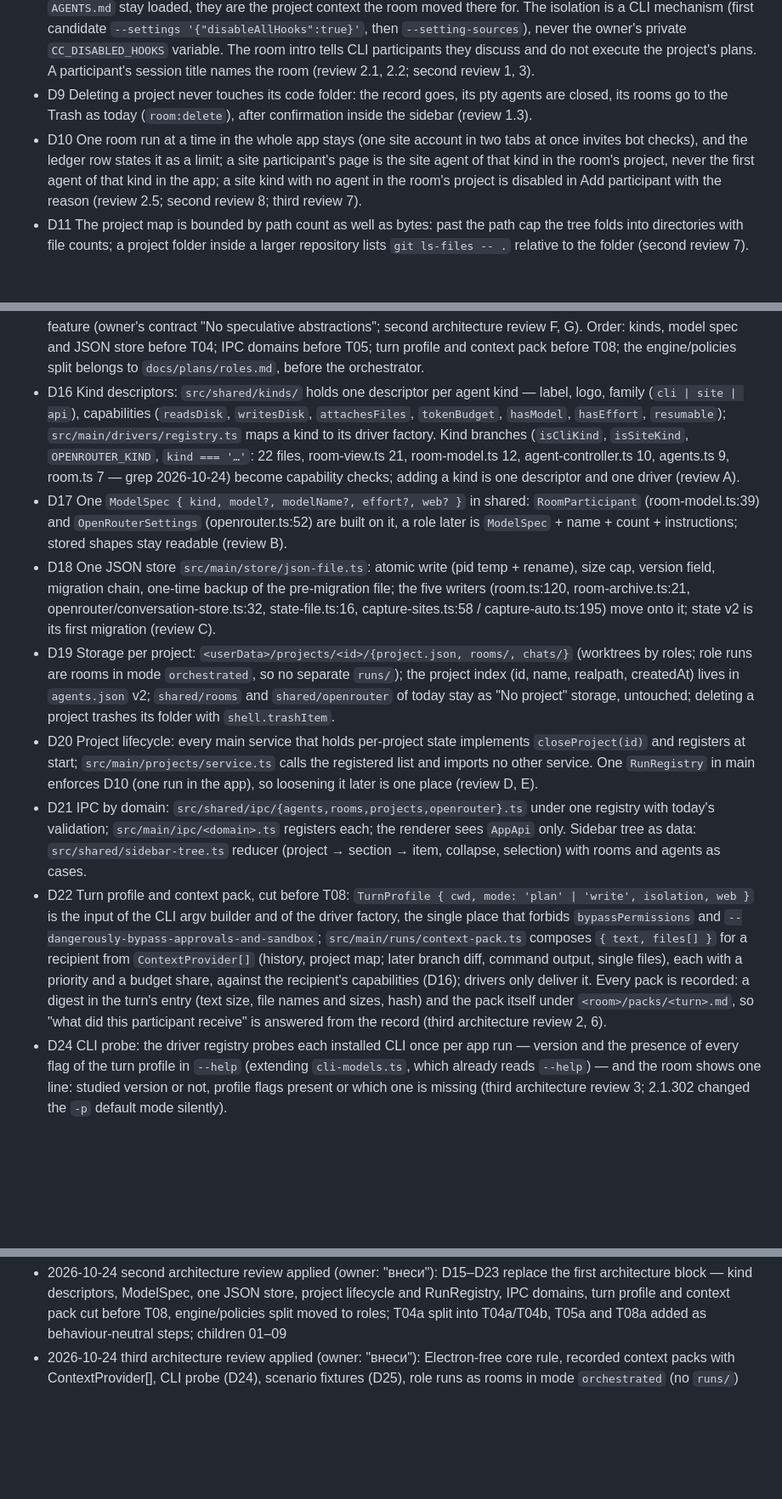
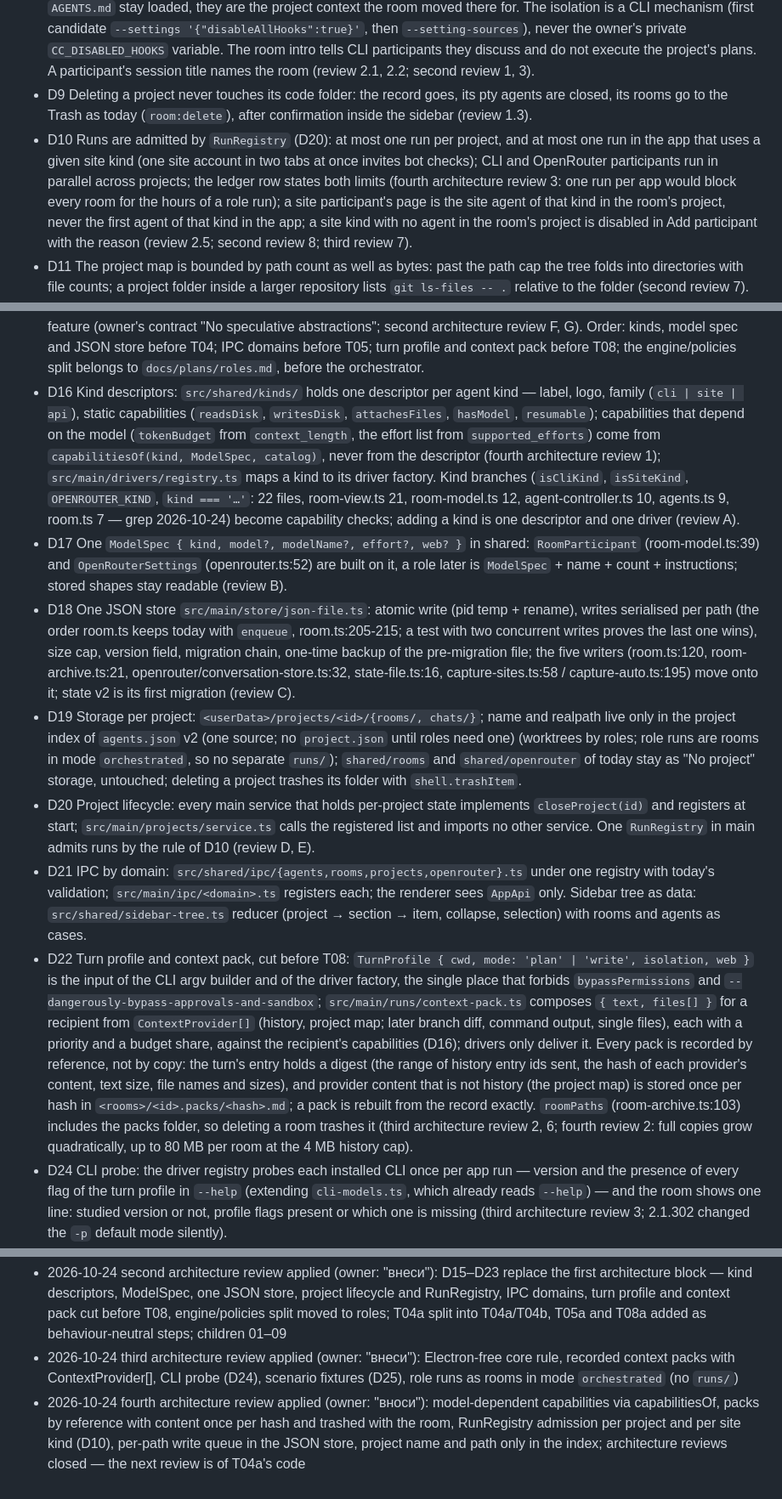
Before and after one commit to alter/AIAgentWindows, a Markdown page: docs/plans/projects.md, 3 parts joined by grey strips. Shown at 85% size. Drawn GitHub-style; blank space fills up the shorter version.

Commit message:
projects plan: fourth architecture review — capabilitiesOf, packs by reference, run admission per project and site kind, write queue, single project source

```diff
--- a/docs/plans/projects.md
+++ b/docs/plans/projects.md
@@ -28,19 +28,19 @@ Electron 44.6.0, Node 22 (docs/tech/node@22.20.5.md), TypeScript 6.0.3, vitest 5
 - D7 Layers in order projects → PLAN rooms → roles (owner). Roles are `docs/plans/roles.md`, drafted by this plan and started after AC5 (review "Процесс", accepted by "перепиши").
 - D8 CLI participants of a project room run in the project folder with their read-only flags of today plus the hook isolation found by T03, so neither the owner's `~/.claude/settings.json` hooks nor the project's own hooks drive a room turn (evidence: `~/.claude/hooks/stop-guard.sh:17-21` re-prompts any session whose cwd has a `docs/plans/*.md` with `status: running`; `session-start.sh:13` scans the same). Hooks are switched off; the project's `CLAUDE.md` / `AGENTS.md` stay loaded, they are the project context the room moved there for. The isolation is a CLI mechanism (first candidate `--settings '{"disableAllHooks":true}'`, then `--setting-sources`), never the owner's private `CC_DISABLED_HOOKS` variable. The room intro tells CLI participants they discuss and do not execute the project's plans. A participant's session title names the room (review 2.1, 2.2; second review 1, 3).
 - D9 Deleting a project never touches its code folder: the record goes, its pty agents are closed, its rooms go to the Trash as today (`room:delete`), after confirmation inside the sidebar (review 1.3).
-- D10 One room run at a time in the whole app stays (one site account in two tabs at once invites bot checks), and the ledger row states it as a limit; a site participant's page is the site agent of that kind in the room's project, never the first agent of that kind in the app; a site kind with no agent in the room's project is disabled in Add participant with the reason (review 2.5; second review 8; third review 7).
+- D10 Runs are admitted by `RunRegistry` (D20): at most one run per project, and at most one run in the app that uses a given site kind (one site account in two tabs at once invites bot checks); CLI and OpenRouter participants run in parallel across projects; the ledger row states both limits (fourth architecture review 3: one run per app would block every room for the hours of a role run); a site participant's page is the site agent of that kind in the room's project, never the first agent of that kind in the app; a site kind with no agent in the room's project is disabled in Add participant with the reason (review 2.5; second review 8; third review 7).
 - D11 The project map is bounded by path count as well as bytes: past the path cap the tree folds into directories with file counts; a project folder inside a larger repository lists `git ls-files -- .` relative to the folder (second review 7).
 - D12 Web participants of a project room get one attachment per turn that holds the project map and the history (the room `.md` alone is no longer attached); an OpenRouter participant's map budget is derived from the model's `context_length` from GET /api/v1/models, with the history taking precedence and the map shrunk first; the budget is counted at 3 characters per token with the model's `max_completion_tokens` (or 4096) reserved for the answer. When a site adapter cannot attach the file, the participant gets the same text inlined and truncated to the composer limit, and the turn goes on (second review 5; third review 8, 9).
 - D13 A project room shows one line naming the sites and OpenRouter models its project map is sent to (second review 6; D5 itself unchanged).
 - D14 Agent's decisions, third review: the node is labelled "No project" (the UI is English; the owner named it in conversation, not as a label); a new project is a parent folder from the picker plus a name typed in the sidebar, so the test override of `pickFolder` covers both flows; `git` runs only through `execFile` from the main process, `git --version` is checked once per app run, and a missing `git` is a readable error with the map falling back to the directory walk of D5 (macOS without Command Line Tools opens a system install dialog on any `git` call).
 - D15 Seams are cut right before their second consumer, each as a behaviour-neutral task (AC6), never bundled with a feature (owner's contract "No speculative abstractions"; second architecture review F, G). Order: kinds, model spec and JSON store before T04; IPC domains before T05; turn profile and context pack before T08; the engine/policies split belongs to `docs/plans/roles.md`, before the orchestrator.
-- D16 Kind descriptors: `src/shared/kinds/` holds one descriptor per agent kind — label, logo, family (`cli | site | api`), capabilities (`readsDisk`, `writesDisk`, `attachesFiles`, `tokenBudget`, `hasModel`, `hasEffort`, `resumable`); `src/main/drivers/registry.ts` maps a kind to its driver factory. Kind branches (`isCliKind`, `isSiteKind`, `OPENROUTER_KIND`, `kind === '…'`: 22 files, room-view.ts 21, room-model.ts 12, agent-controller.ts 10, agents.ts 9, room.ts 7 — grep 2026-10-24) become capability checks; adding a kind is one descriptor and one driver (review A).
+- D16 Kind descriptors: `src/shared/kinds/` holds one descriptor per agent kind — label, logo, family (`cli | site | api`), static capabilities (`readsDisk`, `writesDisk`, `attachesFiles`, `hasModel`, `resumable`); capabilities that depend on the model (`tokenBudget` from `context_length`, the effort list from `supported_efforts`) come from `capabilitiesOf(kind, ModelSpec, catalog)`, never from the descriptor (fourth architecture review 1); `src/main/drivers/registry.ts` maps a kind to its driver factory. Kind branches (`isCliKind`, `isSiteKind`, `OPENROUTER_KIND`, `kind === '…'`: 22 files, room-view.ts 21, room-model.ts 12, agent-controller.ts 10, agents.ts 9, room.ts 7 — grep 2026-10-24) become capability checks; adding a kind is one descriptor and one driver (review A).
 - D17 One `ModelSpec { kind, model?, modelName?, effort?, web? }` in shared: `RoomParticipant` (room-model.ts:39) and `OpenRouterSettings` (openrouter.ts:52) are built on it, a role later is `ModelSpec` + name + count + instructions; stored shapes stay readable (review B).
-- D18 One JSON store `src/main/store/json-file.ts`: atomic write (pid temp + rename), size cap, version field, migration chain, one-time backup of the pre-migration file; the five writers (room.ts:120, room-archive.ts:21, openrouter/conversation-store.ts:32, state-file.ts:16, capture-sites.ts:58 / capture-auto.ts:195) move onto it; state v2 is its first migration (review C).
-- D19 Storage per project: `<userData>/projects/<id>/{project.json, rooms/, chats/}` (worktrees by roles; role runs are rooms in mode `orchestrated`, so no separate `runs/`); the project index (id, name, realpath, createdAt) lives in `agents.json` v2; `shared/rooms` and `shared/openrouter` of today stay as "No project" storage, untouched; deleting a project trashes its folder with `shell.trashItem`.
-- D20 Project lifecycle: every main service that holds per-project state implements `closeProject(id)` and registers at start; `src/main/projects/service.ts` calls the registered list and imports no other service. One `RunRegistry` in main enforces D10 (one run in the app), so loosening it later is one place (review D, E).
+- D18 One JSON store `src/main/store/json-file.ts`: atomic write (pid temp + rename), writes serialised per path (the order room.ts keeps today with `enqueue`, room.ts:205-215; a test with two concurrent writes proves the last one wins), size cap, version field, migration chain, one-time backup of the pre-migration file; the five writers (room.ts:120, room-archive.ts:21, openrouter/conversation-store.ts:32, state-file.ts:16, capture-sites.ts:58 / capture-auto.ts:195) move onto it; state v2 is its first migration (review C).
+- D19 Storage per project: `<userData>/projects/<id>/{rooms/, chats/}`; name and realpath live only in the project index of `agents.json` v2 (one source; no `project.json` until roles need one) (worktrees by roles; role runs are rooms in mode `orchestrated`, so no separate `runs/`);  `shared/rooms` and `shared/openrouter` of today stay as "No project" storage, untouched; deleting a project trashes its folder with `shell.trashItem`.
+- D20 Project lifecycle: every main service that holds per-project state implements `closeProject(id)` and registers at start; `src/main/projects/service.ts` calls the registered list and imports no other service. One `RunRegistry` in main admits runs by the rule of D10 (review D, E).
 - D21 IPC by domain: `src/shared/ipc/{agents,rooms,projects,openrouter}.ts` under one registry with today's validation; `src/main/ipc/<domain>.ts` registers each; the renderer sees `AppApi` only. Sidebar tree as data: `src/shared/sidebar-tree.ts` reducer (project → section → item, collapse, selection) with rooms and agents as cases.
-- D22 Turn profile and context pack, cut before T08: `TurnProfile { cwd, mode: 'plan' | 'write', isolation, web }` is the input of the CLI argv builder and of the driver factory, the single place that forbids `bypassPermissions` and `--dangerously-bypass-approvals-and-sandbox`; `src/main/runs/context-pack.ts` composes `{ text, files[] }` for a recipient from `ContextProvider[]` (history, project map; later branch diff, command output, single files), each with a priority and a budget share, against the recipient's capabilities (D16); drivers only deliver it. Every pack is recorded: a digest in the turn's entry (text size, file names and sizes, hash) and the pack itself under `<room>/packs/<turn>.md`, so "what did this participant receive" is answered from the record (third architecture review 2, 6).
+- D22 Turn profile and context pack, cut before T08: `TurnProfile { cwd, mode: 'plan' | 'write', isolation, web }` is the input of the CLI argv builder and of the driver factory, the single place that forbids `bypassPermissions` and `--dangerously-bypass-approvals-and-sandbox`; `src/main/runs/context-pack.ts` composes `{ text, files[] }` for a recipient from `ContextProvider[]` (history, project map; later branch diff, command output, single files), each with a priority and a budget share, against the recipient's capabilities (D16); drivers only deliver it. Every pack is recorded by reference, not by copy: the turn's entry holds a digest (the range of history entry ids sent, the hash of each provider's content, text size, file names and sizes), and provider content that is not history (the project map) is stored once per hash in `<rooms>/<id>.packs/<hash>.md`; a pack is rebuilt from the record exactly. `roomPaths` (room-archive.ts:103) includes the packs folder, so deleting a room trashes it (third architecture review 2, 6; fourth review 2: full copies grow quadratically, up to 80 MB per room at the 4 MB history cap).
 - D24 CLI probe: the driver registry probes each installed CLI once per app run — version and the presence of every flag of the turn profile in `--help` (extending `cli-models.ts`, which already reads `--help`) — and the room shows one line: studied version or not, profile flags present or which one is missing (third architecture review 3; 2.1.302 changed the `-p` default mode silently).
 - D25 Scenario fixtures: `tests/fixtures/scenarios/<name>.json` drives the stub CLI and the fake OpenRouter server — per participant a sequence of turns (reply text, file effects in cwd, delay, error), replacing the single `AIAW_STUB_REPLY`; room and roles tests share the format (third architecture review 4).
 - D23 Layering in the gate: `scripts/arch_check.py` gains rules — `runs/`, `drivers/cli`, `drivers/openrouter`, `store/` import no `electron` (true today: only index.ts, ipc-handlers.ts, menu.ts, site-views.ts, capture-* import it; the rule keeps the run core testable in vitest and opens a headless entry later); `shared/kinds` imports nothing from main; drivers import nothing from `runs/`; `context-pack` imports shared only; `projects/service.ts` imports no other service; the renderer imports `shared/ipc` only through `AppApi`; each rule is added in the task that creates its seam and seen red on a scratch copy before that task closes.
@@ -88,3 +88,4 @@ Electron 44.6.0, Node 22 (docs/tech/node@22.20.5.md), TypeScript 6.0.3, vitest 5
 - 2026-10-24 architecture review applied (owner: "согласен"): D15–D21 (engine/policies/context-pack/TurnProfile, storage per project folder, IPC by domain, sidebar tree reducer, arch_check rules), T04a behaviour-neutral refactor added, T04–T08 reworded, AC6 refactor neutrality
 - 2026-10-24 second architecture review applied (owner: "внеси"): D15–D23 replace the first architecture block — kind descriptors, ModelSpec, one JSON store, project lifecycle and RunRegistry, IPC domains, turn profile and context pack cut before T08, engine/policies split moved to roles; T04a split into T04a/T04b, T05a and T08a added as behaviour-neutral steps; children 01–09
 - 2026-10-24 third architecture review applied (owner: "внеси"): Electron-free core rule, recorded context packs with ContextProvider[], CLI probe (D24), scenario fixtures (D25), role runs as rooms in mode `orchestrated` (no `runs/`)
+- 2026-10-24 fourth architecture review applied (owner: "вноси"): model-dependent capabilities via capabilitiesOf, packs by reference with content once per hash and trashed with the room, RunRegistry admission per project and per site kind (D10), per-path write queue in the JSON store, project name and path only in the index; architecture reviews closed — the next review is of T04a's code
```
Also changed, not shown: other parts of docs/plans/projects.md (+3 -3 lines), docs/plans/roles.md (+1 -1 lines).
